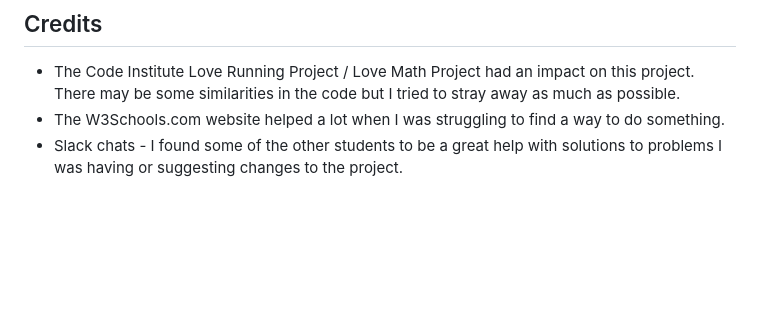
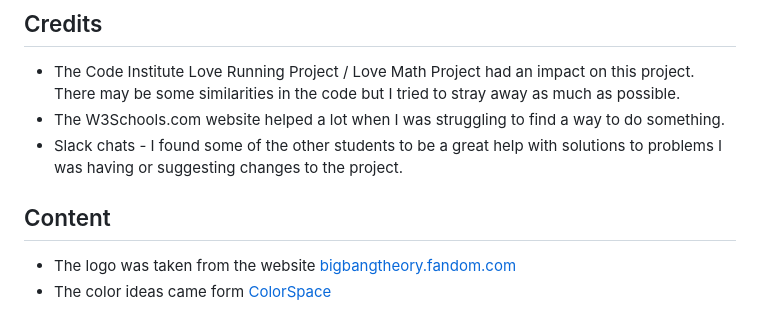
Before and after one commit to Conal2023/RPSLS, a Markdown page: README.md, the part around the change. Drawn GitHub-style; blank space fills up the shorter version.

Commit message:
Add content section

```diff
--- a/README.md
+++ b/README.md
@@ -124,3 +124,8 @@ You can find the live site her [Rock, Paper, Scissors, Lizard, Spock](https://co
 - The Code Institute Love Running Project / Love Math Project had an impact on this project. There may be some similarities in the code but I tried to stray away as much as possible.
 - The W3Schools.com website helped a lot when I was struggling to find a way to do something.
 - Slack chats - I found some of the other students to be a great help with solutions to problems I was having or suggesting changes to the project.
+
+## Content
+
+- The logo was taken from the website [bigbangtheory.fandom.com](https://bigbangtheory.fandom.com/wiki/Rock,_Paper,_Scissors,_Lizard,_Spock)
+- The color ideas came form [ColorSpace](https://mycolor.space/)
```
